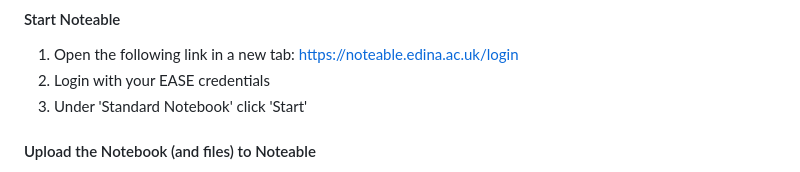
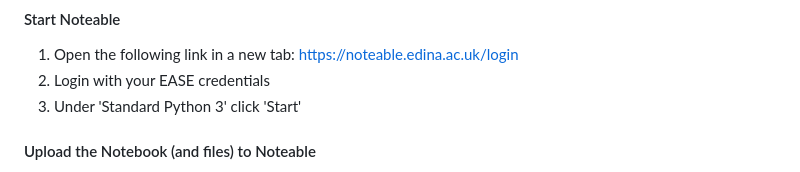
Before and after one commit to DCS-training/Intro-LDA-TopicModelling, a Markdown page: README.md, the part around the change. GitHub-like rendering.

Commit message:
Update README.md
Noteable instruction edit

```diff
--- a/README.md
+++ b/README.md
@@ -122,7 +122,7 @@ All material collected here is free to use but is covered by a License: [![Licen
 ####  Start Noteable
 1.  Open the following link in a new tab:  [https://noteable.edina.ac.uk/login](https://noteable.edina.ac.uk/login)
 2.  Login with your EASE credentials
-3.  Under 'Standard Notebook' click 'Start'
+3.  Under 'Standard Python 3' click 'Start'
 
 ####  Upload the Notebook (and files) to Noteable
 1.  From the Noteable home page, click on the 'Git'>'Clone a Repository' button at the top bar of the screen and enter the link of this repo [[https://github.com/DCS-training/SentimentAnalysis.git](https://github.com/DCS-training/Intro-LDA-TopicModelling)]
```
